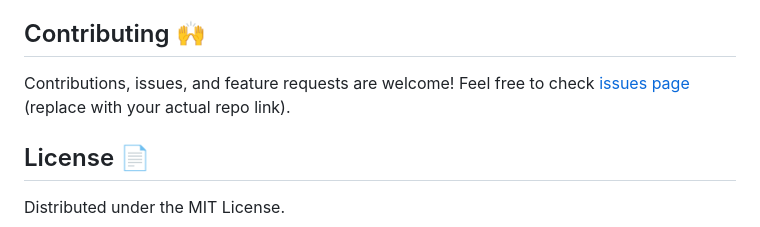
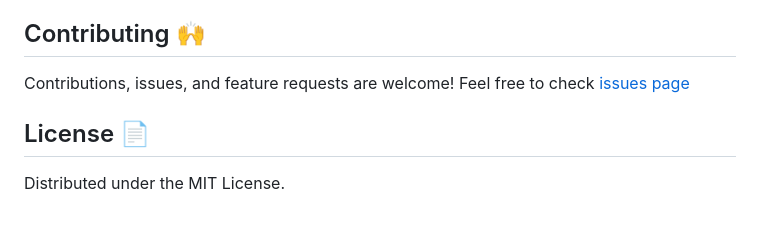
Before and after one commit to louiskaneko34m/ContextCraft, a Markdown page: README.md, the part around the change. Drawn GitHub-style.

```diff
--- a/README.md
+++ b/README.md
@@ -94,7 +94,7 @@ This tool relies on the File System Access API, which is supported in most moder
 
 ## Contributing 🙌
 
-Contributions, issues, and feature requests are welcome! Feel free to check [issues page](https://github.com/louiskaneko34m/ContextCraft/issues) (replace with your actual repo link).
+Contributions, issues, and feature requests are welcome! Feel free to check [issues page](https://github.com/louiskaneko34m/ContextCraft/issues)
 
 ## License 📄
 
```
